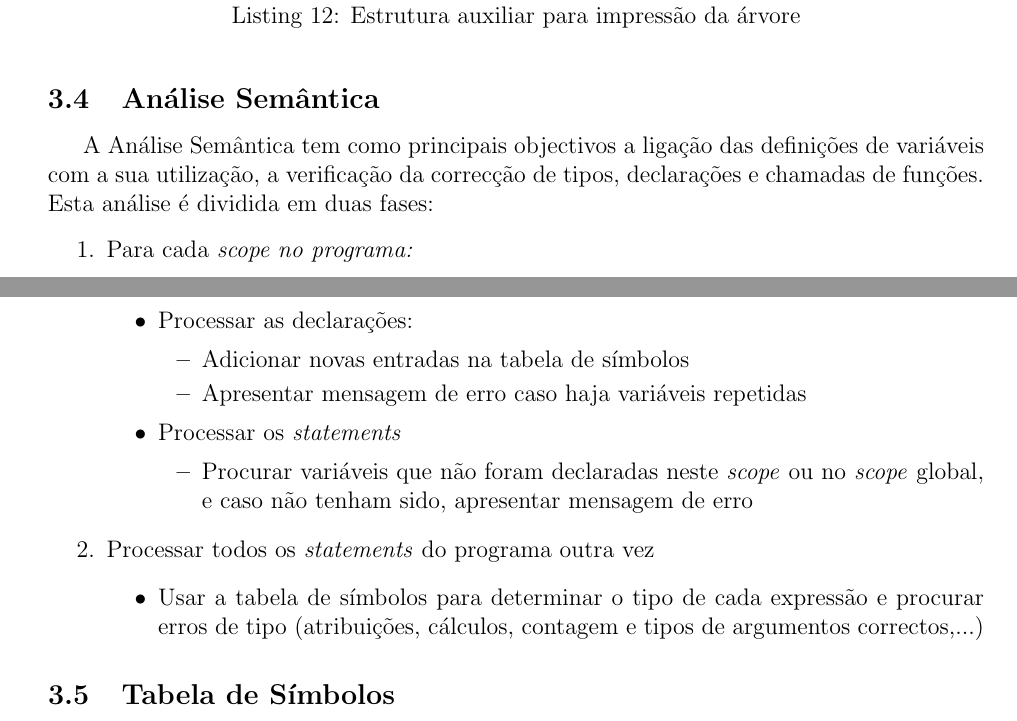
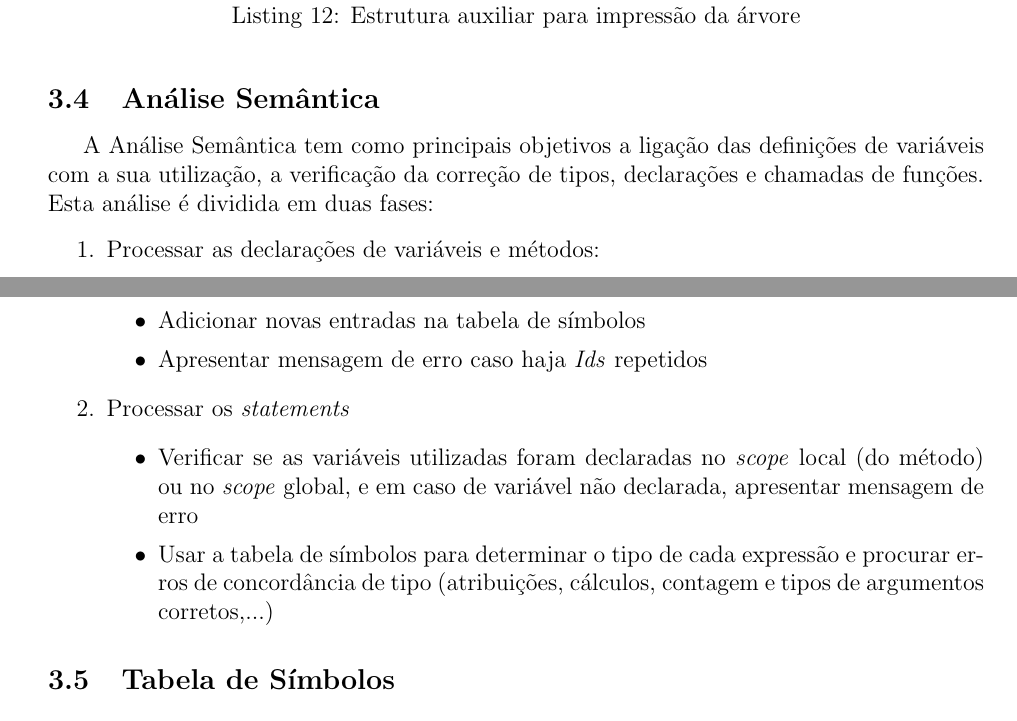
Before and after one commit to bcaceiro/compiler, a LaTeX document (ReLaToRiOo/rel.tex): two parts of pages 18 and 19 of 21, joined at a grey line, cut so that both start at the same text. Compiled offline with pdfLaTeX.

Commit message:
fiz commit

```diff
--- a/ReLaToRiOo/rel.tex
+++ b/ReLaToRiOo/rel.tex
@@ -770,26 +770,20 @@ static const char *NODE_STRING[] = {"Program",
 
 
 \subsection{Análise Semântica}
-A Análise Semântica tem como principais objectivos a ligação das definições de variáveis com a sua utilização, a verificação da correcção de tipos, declarações e chamadas de funções.
+A Análise Semântica tem como principais objetivos a ligação das definições de variáveis com a sua utilização, a verificação da correção de tipos, declarações e chamadas de funções.
 Esta análise é dividida em duas fases:
-\begin{enumerate}
-	\item Para cada \emph{scope no programa:}
-	\begin{itemize}
-		\item Processar as declarações:
+	\begin{enumerate}
+		\item Processar as declarações de variáveis e métodos:
 		\begin{itemize}
 			\item Adicionar novas entradas na tabela de símbolos
-			\item Apresentar mensagem de erro caso haja variáveis repetidas
+			\item Apresentar mensagem de erro caso haja \emph{Ids} repetidos
 		\end{itemize}
 		\item Processar os \emph{statements}
 		\begin{itemize}
-			\item Procurar variáveis que não foram declaradas neste \emph{scope} ou no \emph{scope} global, e caso não tenham sido, apresentar mensagem de erro
+			\item Verificar se as variáveis utilizadas foram declaradas no  \emph{scope} local (do método) ou no \emph{scope} global, e em caso de variável não declarada, apresentar mensagem de erro
+			\item Usar a tabela de símbolos para determinar o tipo de cada expressão e procurar erros de concordância de tipo (atribuições, cálculos, contagem e tipos de argumentos corretos,...)
 		\end{itemize}
-	\end{itemize}
-	\item Processar todos os \emph{statements} do programa outra vez
-	\begin{itemize}
-		\item Usar a tabela de símbolos para determinar o tipo de cada expressão e procurar erros de tipo (atribuições, cálculos, contagem e tipos de argumentos correctos,...)
-	\end{itemize}
-\end{enumerate}
+	\end{enumerate}
 
 \subsection{Tabela de Símbolos}
 
```
Also changed, not shown: ReLaToRiOo/rel.pdf, ReLaToRiOo/rel.tex (2 more changed lines), 2 other files.
